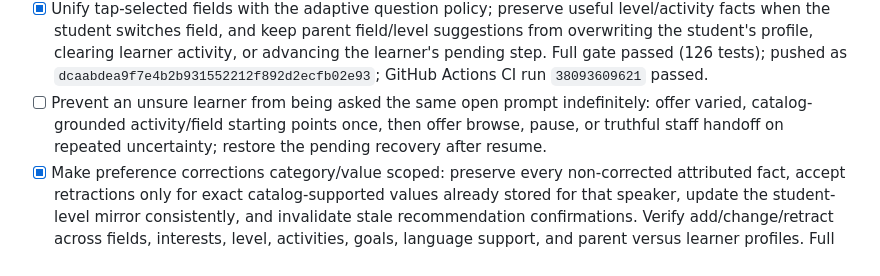
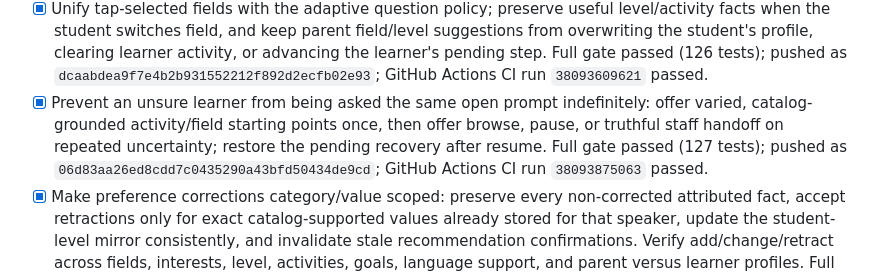
Before and after one commit to Shan091/admitflow, a Markdown page: tasks/todo.md, the part around the change. GitHub-like rendering.

Commit message:
Record uncertainty recovery verification

```diff
--- a/tasks/todo.md
+++ b/tasks/todo.md
@@ -87,9 +87,11 @@ mandatory linear interview.
   the student's profile, clearing learner activity, or advancing the learner's pending step.
   Full gate passed (126 tests); pushed as `dcaabdea9f7e4b2b931552212f892d2ecfb02e93`; GitHub
   Actions CI run `38093609621` passed.
-- [ ] Prevent an unsure learner from being asked the same open prompt indefinitely: offer varied,
+- [x] Prevent an unsure learner from being asked the same open prompt indefinitely: offer varied,
   catalog-grounded activity/field starting points once, then offer browse, pause, or truthful staff
-  handoff on repeated uncertainty; restore the pending recovery after resume.
+  handoff on repeated uncertainty; restore the pending recovery after resume. Full gate passed
+  (127 tests); pushed as `06d83aa26ed8cdd7c0435290a43bfd50434de9cd`; GitHub Actions CI run
+  `38093875063` passed.
 - [x] Make preference corrections category/value scoped: preserve every non-corrected attributed
   fact, accept retractions only for exact catalog-supported values already stored for that speaker,
   update the student-level mirror consistently, and invalidate stale recommendation confirmations.
```
Also changed, not shown: AI_USAGE.md (+2 -1 lines), CHANGELOG.md (+2 -1 lines).
